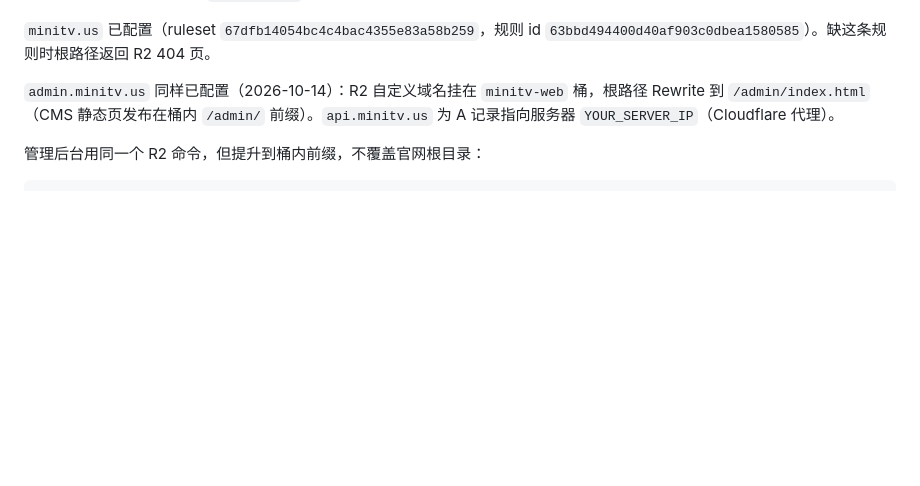
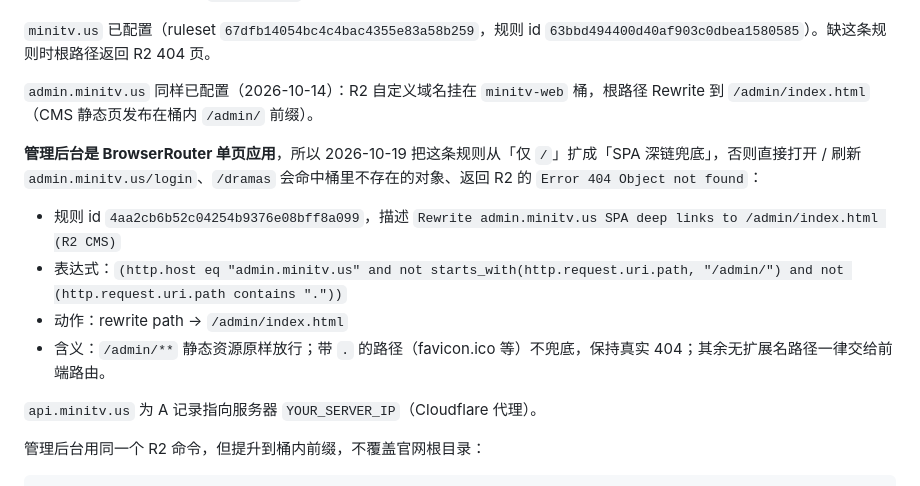
Before and after one commit to xuliang2024/minitv, a Markdown page: docs/release-process.md, the part around the change. GitHub-like rendering; blank space fills up the shorter version.

Commit message:
docs(release): admin.minitv.us SPA deep links rewritten to /admin/index.html

```diff
--- a/docs/release-process.md
+++ b/docs/release-process.md
@@ -56,7 +56,16 @@ python3 scripts/release.py r2 --dist web/dist --note "官网首版"
 
 `minitv.us` 已配置（ruleset `67dfb14054bc4c4bac4355e83a58b259`，规则 id `63bbd494400d40af903c0dbea1580585`）。缺这条规则时根路径返回 R2 404 页。
 
-`admin.minitv.us` 同样已配置（2026-10-14）：R2 自定义域名挂在 `minitv-web` 桶，根路径 Rewrite 到 `/admin/index.html`（CMS 静态页发布在桶内 `/admin/` 前缀）。`api.minitv.us` 为 A 记录指向服务器 `YOUR_SERVER_IP`（Cloudflare 代理）。
+`admin.minitv.us` 同样已配置（2026-10-14）：R2 自定义域名挂在 `minitv-web` 桶，根路径 Rewrite 到 `/admin/index.html`（CMS 静态页发布在桶内 `/admin/` 前缀）。
+
+**管理后台是 BrowserRouter 单页应用**，所以 2026-10-19 把这条规则从「仅 `/`」扩成「SPA 深链兜底」，否则直接打开 / 刷新 `admin.minitv.us/login`、`/dramas` 会命中桶里不存在的对象、返回 R2 的 `Error 404 Object not found`：
+
+- 规则 id `4aa2cb6b52c04254b9376e08bff8a099`，描述 `Rewrite admin.minitv.us SPA deep links to /admin/index.html (R2 CMS)`
+- 表达式：`(http.host eq "admin.minitv.us" and not starts_with(http.request.uri.path, "/admin/") and not (http.request.uri.path contains "."))`
+- 动作：rewrite path → `/admin/index.html`
+- 含义：`/admin/**` 静态资源原样放行；带 `.` 的路径（favicon.ico 等）不兜底，保持真实 404；其余无扩展名路径一律交给前端路由。
+
+`api.minitv.us` 为 A 记录指向服务器 `YOUR_SERVER_IP`（Cloudflare 代理）。
 
 管理后台用同一个 R2 命令，但提升到桶内前缀，不覆盖官网根目录：
 
```
